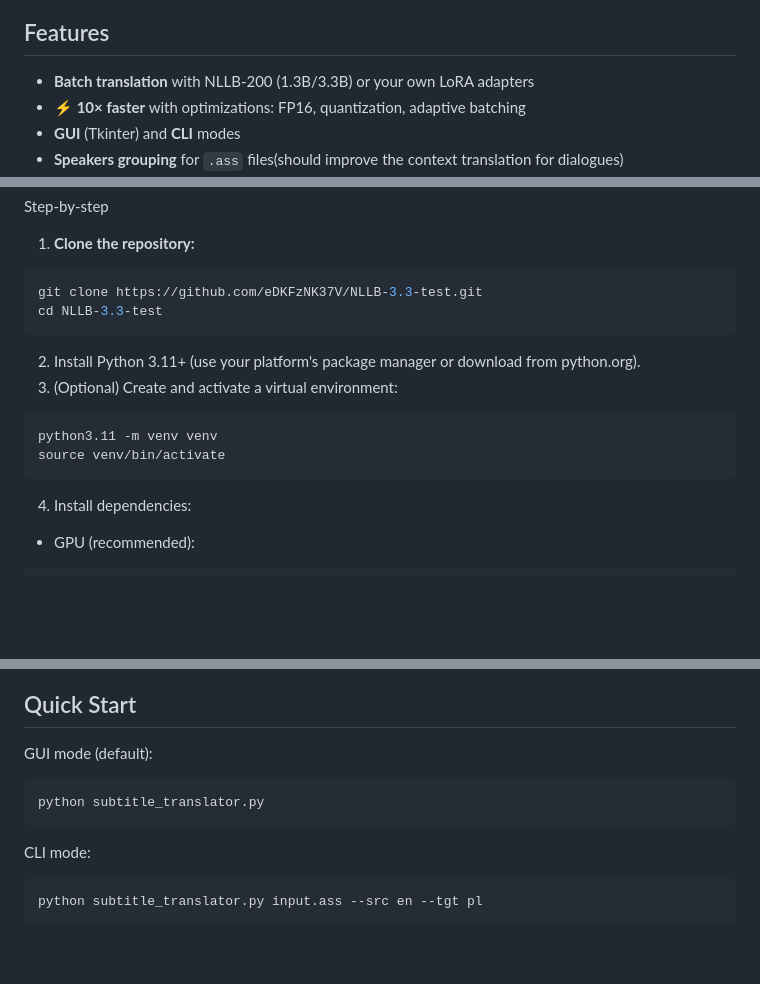
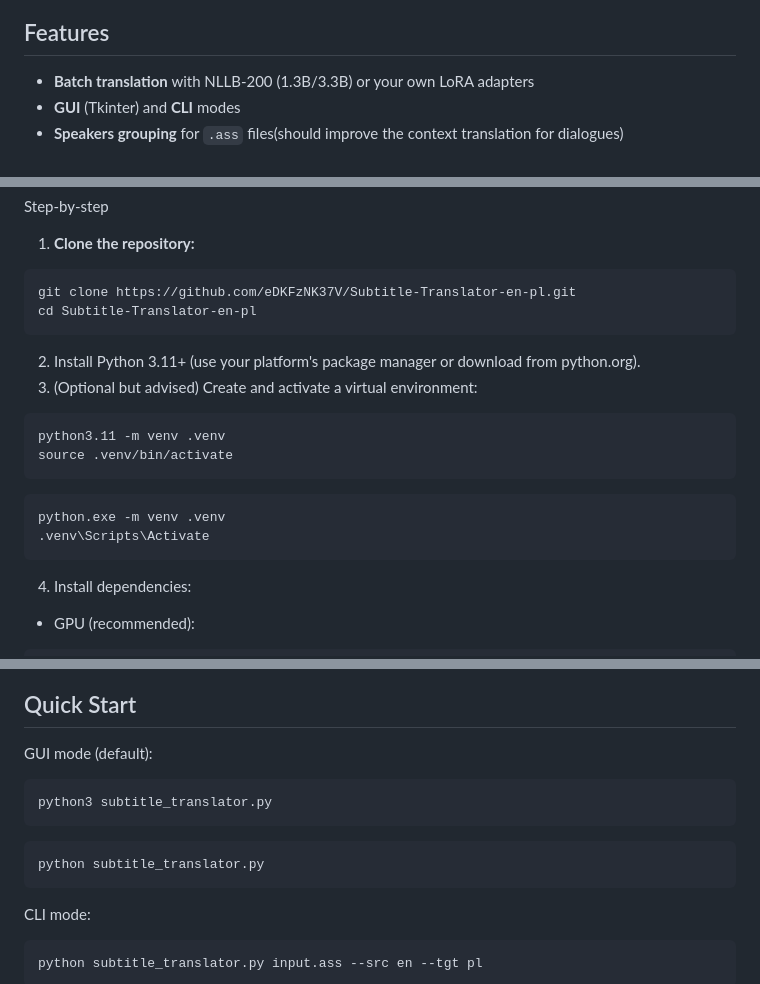
Before and after one commit to eDKFzNK37V/Subtitle-Translator-en-pl, a Markdown page: README.md, 3 parts joined by grey strips. Drawn GitHub-style; blank space fills up the shorter version.

````diff
--- a/README.md
+++ b/README.md
@@ -9,7 +9,6 @@ A unified, easy-to-use subtitle translation tool supporting `.ass`, `.srt`, and
 ## Features
 
 - **Batch translation** with NLLB-200 (1.3B/3.3B) or your own LoRA adapters
-- **⚡ 10× faster** with optimizations: FP16, quantization, adaptive batching
 - **GUI** (Tkinter) and **CLI** modes
 - **Speakers grouping** for `.ass` files(should improve the context translation for dialogues)
 - **Subtitle tag protection** and restoration
@@ -49,18 +48,22 @@ Step-by-step
 1. **Clone the repository:**
 
 ```bash
-git clone https://github.com/eDKFzNK37V/NLLB-3.3-test.git
-cd NLLB-3.3-test
+git clone https://github.com/eDKFzNK37V/Subtitle-Translator-en-pl.git
+cd Subtitle-Translator-en-pl
 ```
 
 2. Install Python 3.11+ (use your platform's package manager or download from python.org).
-3. (Optional) Create and activate a virtual environment:
+3. (Optional but advised) Create and activate a virtual environment:
 
 ```bash
-python3.11 -m venv venv
-source venv/bin/activate
+python3.11 -m venv .venv
+source .venv/bin/activate
 ```
 
+```Windows CMD
+python.exe -m venv .venv
+.venv\Scripts\Activate
+```
 4. Install dependencies:
 
 - GPU (recommended):
@@ -87,9 +90,11 @@ Notes on model download: On first run the NLLB model will be downloaded automati
 GUI mode (default):
 
 ```bash
+python3 subtitle_translator.py
+```
+```Windows CMD
 python subtitle_translator.py
 ```
-
 CLI mode:
 
 ```bash
````
